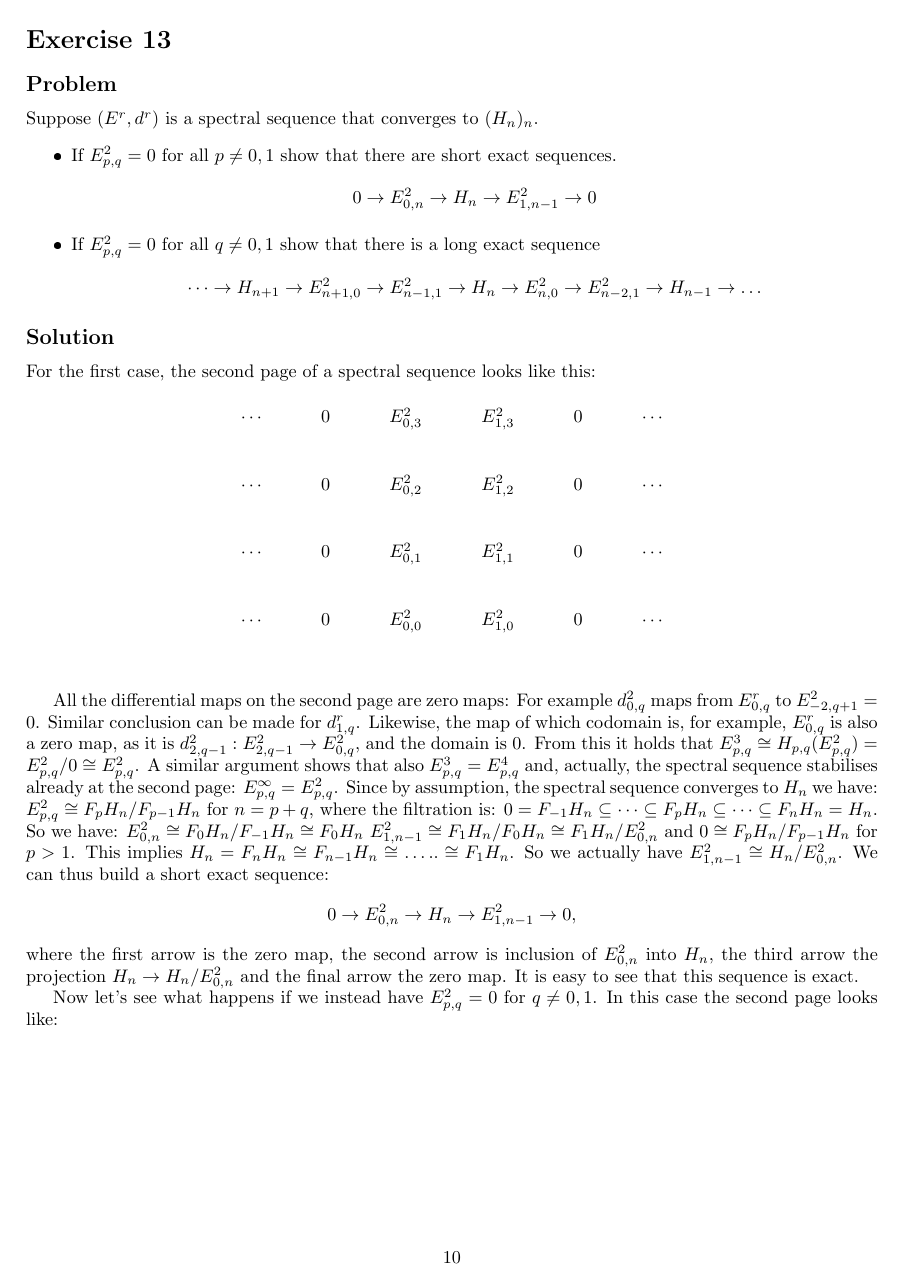
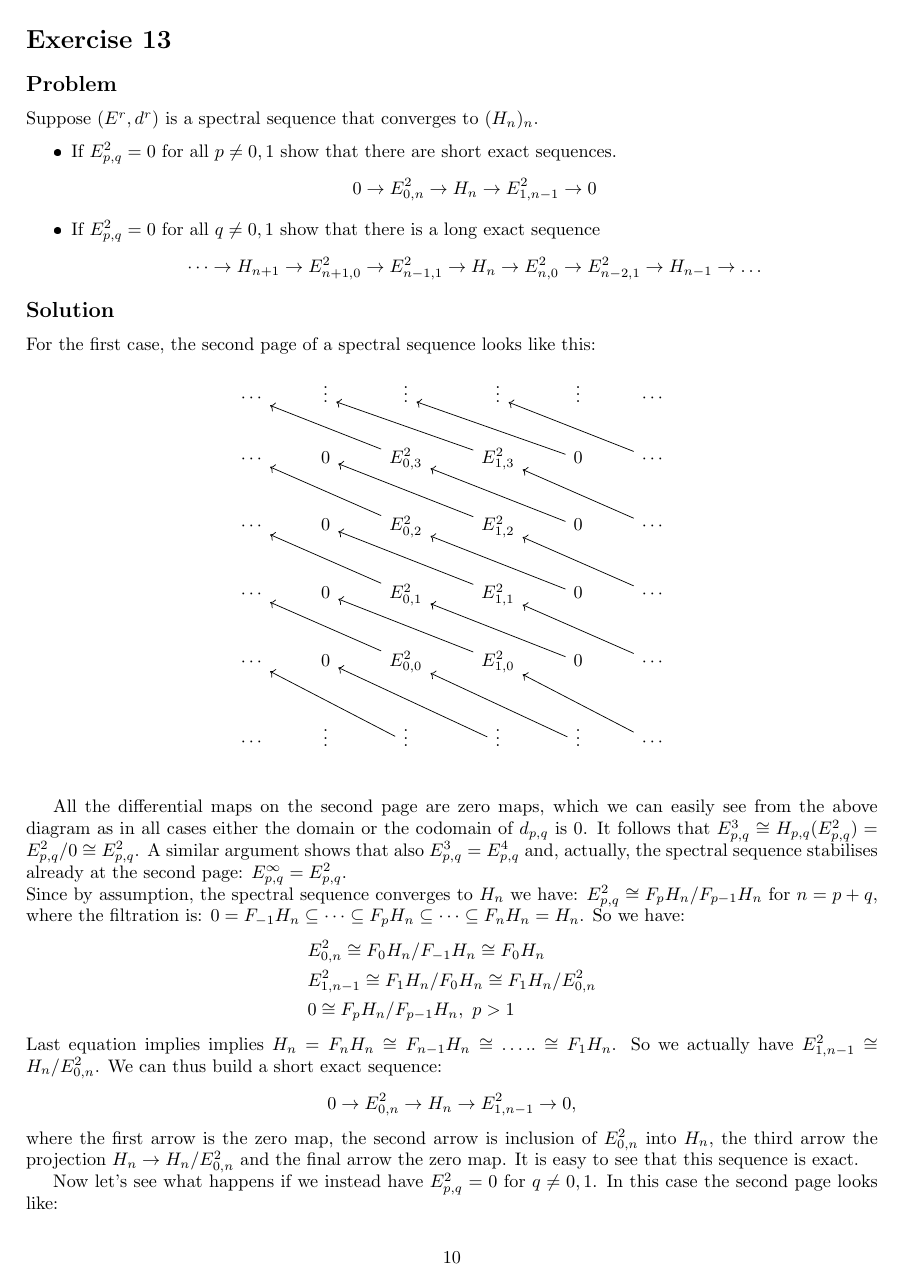
Before and after one commit to Bentley386/PhDCoursework, a LaTeX problem sheet (HomologyPersistence/Homework.tex): page 11 of 20 before the commit and page 11 of 21 after it. The pictures show the PDF file HomologyPersistence/Homework.pdf that the author committed with the source.

Commit message:
Prettier formatting and diagrams

```diff
--- a/HomologyPersistence/Homework.tex
+++ b/HomologyPersistence/Homework.tex
@@ -379,7 +379,4 @@ Suppose $(E^r,d^r)$ is a spectral sequence that converges to $(H_n)_n$.
 For the first case, the second page of a spectral sequence looks like this:
 
 \begin{center}\begin{tikzcd}
- \cdots & 0 & E_{0,3}^2  & E_{1,3}^2  & 0  & \cdots \\
-  \cdots & 0 & E_{0,2}^2  & E_{1,2}^2  & 0  &\cdots \\
- \cdots & 0 &  E_{0,1}^2  & E_{1,1}^2  & 0  &\cdots \\
- \cdots & 0 &  E_{0,0}^2  & E_{1,0}^2 & 0 & \cdots \\
+ \cdots & \vdots &  \vdots  &  \vdots & \vdots  & \cdots \\
@@ -386,25 +388,27 @@ For the first case, the second page of a spectral sequence looks like this:
 \end{tikzcd}\end{center}
 
-All the differential maps on the second page are zero maps: For example $d_{0,q}^2$ maps from $E_{0,q}^r$ to $E_{-2,q+1}^2 = 0$. Similar conclusion can be made for $d_{1,q}^r$. Likewise, the map of which codomain is, for example, $E_{0,q}^r$ is also a zero map, as it is $d_{2,q-1}^2 : E_{2,q-1}^2 \to E_{0,q}^2$, and the domain is $0$. From this it holds that $E^3_{p,q} \cong H_{p,q}(E^2_{p,q}) = E^2_{p,q}/0 \cong E^2_{p,q}$. A similar argument shows that also $E^3_{p,q} = E^4_{p,q}$ and, actually, the spectral sequence stabilises already at the second page: $E^\infty_{p,q} = E^2_{p,q}$.
+All the differential maps on the second page are zero maps, which we can easily see from the above diagram as in all cases either the domain or the codomain of $d_{p,q}$ is $0$. It follows that $E^3_{p,q} \cong H_{p,q}(E^2_{p,q}) = E^2_{p,q}/0 \cong E^2_{p,q}$. A similar argument shows that also $E^3_{p,q} = E^4_{p,q}$ and, actually, the spectral sequence stabilises already at the second page: $E^\infty_{p,q} = E^2_{p,q}$.
+
+\noindent
 Since by assumption, the spectral sequence converges to $H_n$ we have:
 $E^2_{p,q} \cong F_p H_n / F_{p-1} H_n$ for $n=p+q$,
 where the filtration is:
 $0 = F_{-1} H_n \subseteq \dots \subseteq F_p H_n \subseteq \dots \subseteq F_n H_n = H_n$.
-So we have: $E^2_{0,n} \cong F_0 H_n / F_{-1} H_n \cong F_0 H_n$
-$E^2_{1,n-1} \cong F_1 H_n / F_0 H_n \cong F_1 H_n / E^2_{0,n}$ and $0 \cong F_p H_n / F_{p-1} H_n$ for $p>1$.
-This implies $H_n = F_n H_n \cong F_{n-1} H_n \cong \dots .. \cong F_1 H_n$.
+So we have:
+\begin{align*}
+&E^2_{0,n} \cong F_0 H_n / F_{-1} H_n \cong F_0 H_n \\
+&E^2_{1,n-1} \cong F_1 H_n / F_0 H_n \cong F_1 H_n / E^2_{0,n} \\
+& 0 \cong F_p H_n / F_{p-1} H_n, \  p>1
+\end{align*}
+Last equation implies implies $H_n = F_n H_n \cong F_{n-1} H_n \cong \dots .. \cong F_1 H_n$.
 So we actually have $E^2_{1,n-1} \cong H_n / E_{0,n}^2$. We can thus build a short exact sequence:
 \begin{equation*}
 0 \to E_{0,n}^2 \to H_n \to E_{1,n-1}^2 \to 0,
 \end{equation*}
 where the first arrow is the zero map, the second arrow is inclusion of $E_{0,n}^2$ into $H_n$, the third arrow the projection $H_n \to H_n/E_{0,n}^2$ and the final arrow the zero map. It is easy to see that this sequence is exact.
 
+
 Now let's see what happens if we instead have $E^2_{p,q} = 0$ for $q \neq 0,1$. In this case the second page looks like:
 
 \begin{center}\begin{tikzcd}
-\vdots & \vdots & \vdots & \vdots \\
-0 & 0 & 0 & 0 \\
-E_{0,1}^2 & E_{1,1}^2 & E_{2,1}^2 & E_{3,1}^2 \\
-E_{0,0}^2 & E_{1,0}^2 & E_{2,0}^2 & E_{3,0}^2 \\
-0 & 0 & 0 & 0 \\
-\vdots & \vdots & \vdots & \vdots \\
+\cdots & \vdots & \vdots & \vdots & \vdots & \cdots\\
@@ -415,4 +424,2 @@ This implies the third page of our spectral sequence looks like this:
 
 \begin{center}\begin{tikzcd}
-\vdots & \vdots & \vdots & \vdots \\
-0 & 0 & 0 & 0 \\
@@ -422 +426,2 @@ E_{0,0}^3 & E_{1,0}^3 & E_{2,0}^3 & E_{3,0}^3 \\
-\vdots & \vdots & \vdots & \vdots \\
+\cdots & \vdots & \vdots & \vdots & \vdots & \cdots\\
+\cdots & 0 & 0 & 0 & 0  &\cdots\\
@@ -429,14 +437,24 @@ Now similarly as in first part of the exercise we have: $E^3_{n,0} = E^\infty_{n
+\begin{align*}
+& E^3_{p,0} \cong H_{p,0}(E^2_{p,0}) = \mathrm{ker} (d^2_{p,0})/0 \cong \mathrm{ker} (d^2_{p,0}) \\
+& E^3_{p,1} \cong H_{p,1}(E^2_{p,1}) = E^2_{p,1} / \mathrm{im}(d^2_{p+2,0}) \\
+\end{align*}
+Now similarly as in first part of the exercise we have:
+\begin{align*}
+&E^3_{n,0} = E^\infty_{n,0} \cong F_n H_n/F_{n-1}H_n \cong H_n/F_{n-1}H_n \\
+& E^3_{n-1,1} \cong F_{n-1} H_n / F_{n-2} H_n \\
+&E^3_{n-k,k} = 0 \cong F_{n-k} H_n / F_{n-k-1} H_n, \ k>1\\
+\end{align*}
+ Therefore $F_{n-2} H_n \cong F_{n-3} H_n \cong ... \cong F_{-1} H_n = 0$ and $E^3_{n-1,1} \cong F_{n-1} H_n$. So we have $E^3_{n,0} \cong H_n/E^3_{n-1,1}$ and from this we get, like in the first part of the exercise, the short exact sequence:
 \begin{equation*}
 0 \to E^3_{n-1,1} \to H_n \to E^3_{n,0} \to 0
 \end{equation*}
-
-
 Also, from $E^3_{p,0} \cong \mathrm{ker}(d^2_{p,0})$ and $E^3_{p,1} \cong E^2_{p,1}/\mathrm{im}(d^2_{p+2,0})$ we have the exact sequence
 \begin{equation*}
 0 \to E^3_{p,0} \to E^2_{p,0} \to E^2_{p-2,1} \to E^3_{p-2,1} \to 0.
 \end{equation*}
 The first map is, as usual, the zero map. The second arrow is the inclusion of $\mathrm{ker}(d^2_{p,0}) \hookrightarrow E^2_{p,0}$. The third arrow is the differential map $d^2_{p,0}$, and fourth the quotient projection $E^2_{p-2,1} \to E^2_{p-2,1}/\mathrm{im}(d^2_{p,0})$. It is easy to check that this sequence really is exact.
 
+\noindent
 Let us write down again, the long exact sequence we are trying to derive:
 \begin{equation*}
 \dots \to H_{n+1} \xrightarrow{f_1} E^2_{n+1,0} \xrightarrow{f_2}  E^2_{n-1,1} \xrightarrow{f_3}  H_n \xrightarrow{f_4}  E^2_{n,0} \xrightarrow{f_5}  E^2_{n-2,1} \xrightarrow{f_6}  H_{n-1} \to \dots
@@ -490,0 +507 @@ This also tells us (also from the lectures) how the first page looks like:
+ \cdots & 0 \arrow[l] &H_3(A) \oplus H_3(B) \arrow[l] & H_3(A \cap B) \arrow[l] & 0 \arrow[l] & \cdots \arrow[l]\\
@@ -521,7 +544,14 @@ We also have $E^2_{1,n-1} \cong F_1 H_n / F_0 H_n \cong F_1 H_n / E^2_{0,n}$. Ad
+\begin{align*}
+& E^2_{0,n} \cong F_0 H_n/F_{-1} H_n \cong F_0 H_n \\
+& E^2_{1,n-1} \cong F_1 H_n / F_0 H_n \cong F_1 H_n / E^2_{0,n} \\
+& 0 \cong E^2_{p,n-p} \cong F_p H_n/F_{p-1} H_n, \  p>1\\
+\end{align*}
+We have $F_1 H_n \cong F_n H_n \cong H_n$. So we have $E^2_{1,n-1} \cong H_n / E^2_{0,n}$ and therefore an exact sequence:
 \begin{equation*}
 0 \to E_{0,n}^2 \to H_n(X) \to E_{1,n-1}^2 \to 0
 \end{equation*}
 
+\noindent
 Putting the two sequences together we have a long exact sequence:
 \begin{equation*}
 \dots \to H_{n+1}(X) \to H_{n}(A \cap B) \to H_{n}(A) \oplus H_{n}(B) \to H_n(X) \to H_{n-1}(A \cap B) \to \dots \to H_0(X) \to 0,
```
Also changed, not shown: HomologyPersistence/Homework.pdf, HomologyPersistence/Homework.tex (68 more changed lines).
